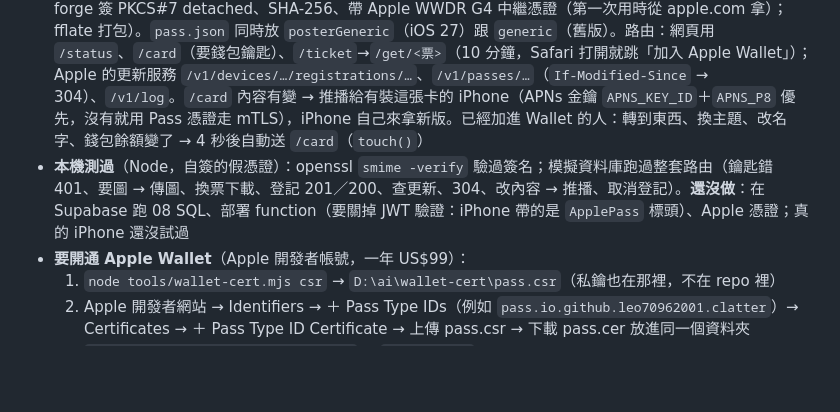
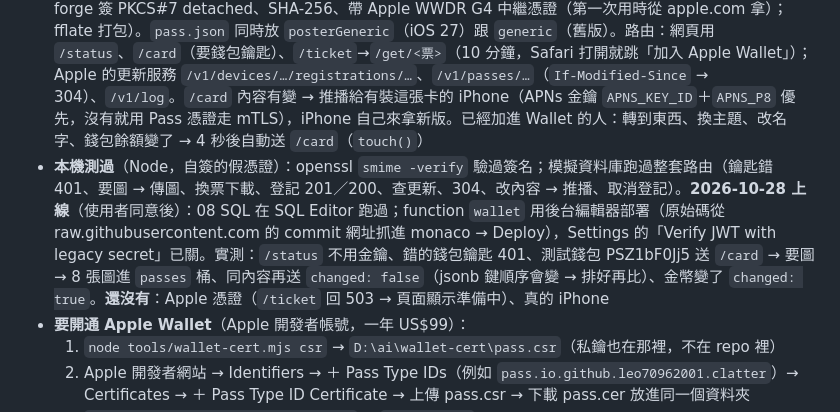
Before and after one commit to leo70962001-lgtm/gacha-web, a Markdown page: README.md, the part around the change. Drawn GitHub-style; blank space fills up the shorter version.

Commit message:
會員卡：README 記錄 Supabase 上線與實測
Co-Authored-By: Claude Opus 5.5 <noreply@anthropic.com>

```diff
--- a/README.md
+++ b/README.md
@@ -150,7 +150,7 @@
 - **卡號＝錢包 id（好友碼）**，QR＝邀請連結 `#f.<碼>`（掃了就是加好友）。**積分**照收集簿算：每個獎品 N 10、R 30、SR 100、SSR 300；300 白銀、1000 黃金、3000 彩虹（`POINTS`／`TIERS`，伺服器卡背的說明也是這組數字）。名字＝好友那邊的名字（`trade_me`），在會員卡頁改也是改那個
 - **卡面圖**在網頁用 canvas 畫（`drawArtwork`：主題色＋模糊的照片當底、稀有度色的光＋放射線、中間一張框好的卡，有去背的話頭衝出框，SSR 亮粉）→ `artwork@2x.png`（716×896＝358×448 pt）＋同一張的 `background@2x.png`（Poster 用哪個檔名查不到確定的，兩個都放）、`thumbnail@2x.png`（舊版 iOS 的 generic 用）、`icon`、`logo`、`primaryLogo`。圖組代號＝主題卡＋畫法版本的雜湊，伺服器沒有才傳圖
 - **伺服器**：`supabase/08_member.sql`（`member_cards`、`pass_devices`、`pass_regs`、`pass_tickets`、`pass_log`、私有桶 `passes`）＋ Edge Function `supabase/functions/wallet/index.ts`（Deno；node-forge 簽 PKCS#7 detached、SHA-256、帶 Apple WWDR G4 中繼憑證（第一次用時從 apple.com 拿）；fflate 打包）。`pass.json` 同時放 `posterGeneric`（iOS 27）跟 `generic`（舊版）。路由：網頁用 `/status`、`/card`（要錢包鑰匙）、`/ticket`→`/get/<票>`（10 分鐘，Safari 打開就跳「加入 Apple Wallet」）；Apple 的更新服務 `/v1/devices/…/registrations/…`、`/v1/passes/…`（`If-Modified-Since` → 304）、`/v1/log`。`/card` 內容有變 → 推播給有裝這張卡的 iPhone（APNs 金鑰 `APNS_KEY_ID`＋`APNS_P8` 優先，沒有就用 Pass 憑證走 mTLS），iPhone 自己來拿新版。已經加進 Wallet 的人：轉到東西、換主題、改名字、錢包餘額變了 → 4 秒後自動送 `/card`（`touch()`）
-- **本機測過**（Node，自簽的假憑證）：openssl `smime -verify` 驗過簽名；模擬資料庫跑過整套路由（鑰匙錯 401、要圖 → 傳圖、換票下載、登記 201／200、查更新、304、改內容 → 推播、取消登記）。**還沒做**：在 Supabase 跑 08 SQL、部署 function（要關掉 JWT 驗證：iPhone 帶的是 `ApplePass` 標頭）、Apple 憑證；真的 iPhone 還沒試過
+- **本機測過**（Node，自簽的假憑證）：openssl `smime -verify` 驗過簽名；模擬資料庫跑過整套路由（鑰匙錯 401、要圖 → 傳圖、換票下載、登記 201／200、查更新、304、改內容 → 推播、取消登記）。**2026-10-28 上線**（使用者同意後）：08 SQL 在 SQL Editor 跑過；function `wallet` 用後台編輯器部署（原始碼從 raw.githubusercontent.com 的 commit 網址抓進 monaco → Deploy），Settings 的「Verify JWT with legacy secret」已關。實測：`/status` 不用金鑰、錯的錢包鑰匙 401、測試錢包 PSZ1bF0Jj5 送 `/card` → 要圖 → 8 張圖進 `passes` 桶、同內容再送 `changed: false`（jsonb 鍵順序會變 → 排好再比）、金幣變了 `changed: true`。**還沒有**：Apple 憑證（`/ticket` 回 503 → 頁面顯示準備中）、真的 iPhone
 - **要開通 Apple Wallet**（Apple 開發者帳號，一年 US$99）：
   1. `node tools/wallet-cert.mjs csr` → `D:\ai\wallet-cert\pass.csr`（私鑰也在那裡，不在 repo 裡）
   2. Apple 開發者網站 → Identifiers → ＋ Pass Type IDs（例如 `pass.io.github.leo70962001.clatter`）→ Certificates → ＋ Pass Type ID Certificate → 上傳 pass.csr → 下載 pass.cer 放進同一個資料夾
```
